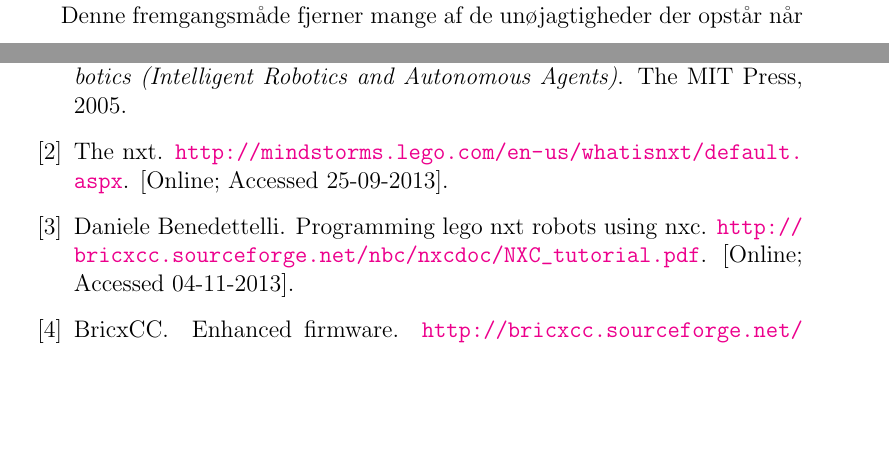
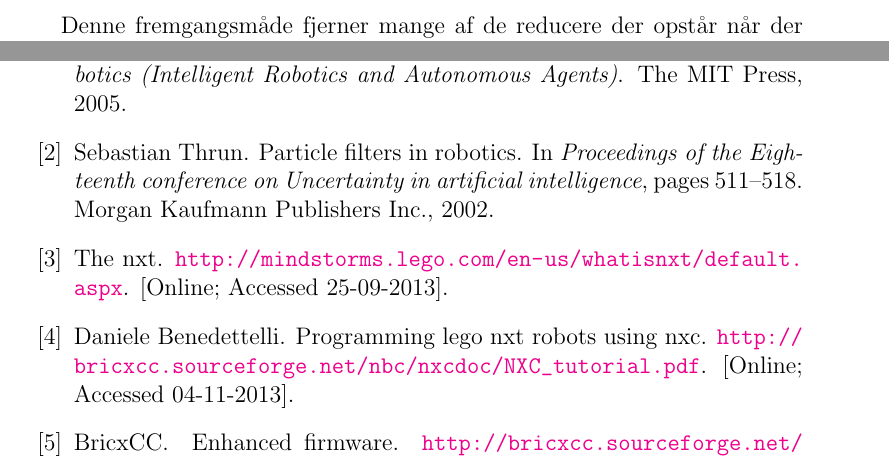
Before and after one commit to Thalmann/sw505-rapport, a LaTeX thesis (main.tex, which reads indhold/baggrund.tex): two parts of pages 13 and 104 of 105 before the commit and two parts of pages 14 and 104 of 105 after it, joined at a grey line, cut so that both start at the same text, the shorter picture padded with empty space. Compiled offline with pdfLaTeX.

Commit message:
Tilfojede kilde til Thrun

```diff
--- a/indhold/baggrund.tex
+++ b/indhold/baggrund.tex
@@ -18,4 +18,4 @@ Når vi kender lokationen bliver ovenstående problem mindre komplekst.
 I tilfælde hvor robotten kender sin lokation, skal den blot kortlægge det ukendte område.
 Kortlægningen fungerer ved at robotten bruger dens sensorer til at finde ud af hvordan omgivelserne ser ud, og finder så sin umiddelbare lokation vha. f.eks. GPS.
 
-Denne fremgangsmåde fjerner mange af de unøjagtigheder der opstår når der fokuseres på SLAM problemet, og simplificerer således processen for at finde robottens lokation.
+Denne fremgangsmåde fjerner mange af de reducere der opstår når der fokuseres på SLAM problemet, og simplificerer således processen for at finde robottens lokation.
```
Also changed, not shown: indhold/baggrund.tex (2 more changed lines).
